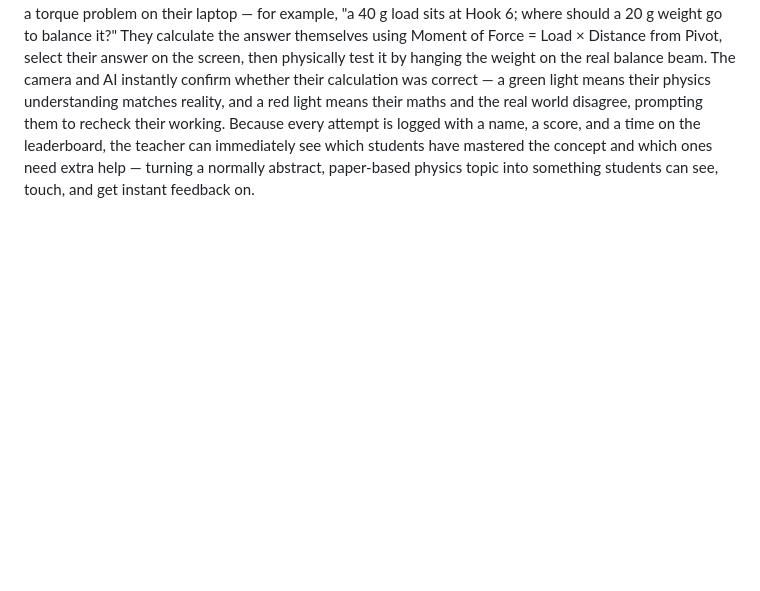
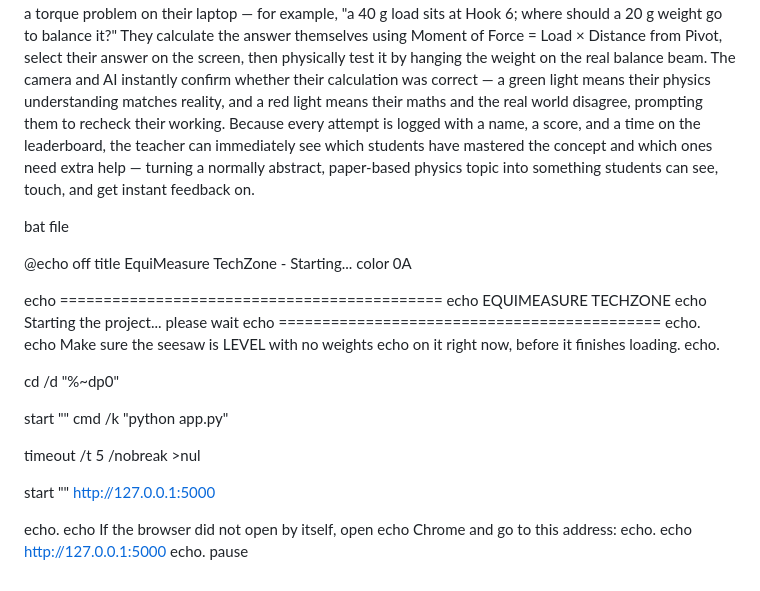
Before and after one commit to Piy9000/sesaw, a Markdown page: README.md, the part around the change. Rendered like a GitHub page; blank space fills up the shorter version.

```diff
--- a/README.md
+++ b/README.md
@@ -122,3 +122,40 @@ Workers building a flyover need to lift a heavy steel beam onto a pillar. First,
 Scenario 3 — Online Physics Assessment for Students
 
 A physics teacher wants to check whether her Class 8 students truly understand torque and the moment of force — not just whether they can recite the formula, but whether they can actually apply it. Instead of a plain written test, she uses our EquiMeasure system as an interactive assessment tool. Each student is given a torque problem on their laptop — for example, "a 40 g load sits at Hook 6; where should a 20 g weight go to balance it?" They calculate the answer themselves using Moment of Force = Load × Distance from Pivot, select their answer on the screen, then physically test it by hanging the weight on the real balance beam. The camera and AI instantly confirm whether their calculation was correct — a green light means their physics understanding matches reality, and a red light means their maths and the real world disagree, prompting them to recheck their working. Because every attempt is logged with a name, a score, and a time on the leaderboard, the teacher can immediately see which students have mastered the concept and which ones need extra help — turning a normally abstract, paper-based physics topic into something students can see, touch, and get instant feedback on.
+
+
+
+
+
+
+bat file
+
+
+@echo off
+title EquiMeasure TechZone - Starting...
+color 0A
+
+echo ============================================
+echo   EQUIMEASURE TECHZONE
+echo   Starting the project... please wait
+echo ============================================
+echo.
+echo Make sure the seesaw is LEVEL with no weights
+echo on it right now, before it finishes loading.
+echo.
+
+cd /d "%~dp0"
+
+start "" cmd /k "python app.py"
+
+timeout /t 5 /nobreak >nul
+
+start "" http://127.0.0.1:5000
+
+echo.
+echo If the browser did not open by itself, open
+echo Chrome and go to this address:
+echo.
+echo     http://127.0.0.1:5000
+echo.
+pause
```
